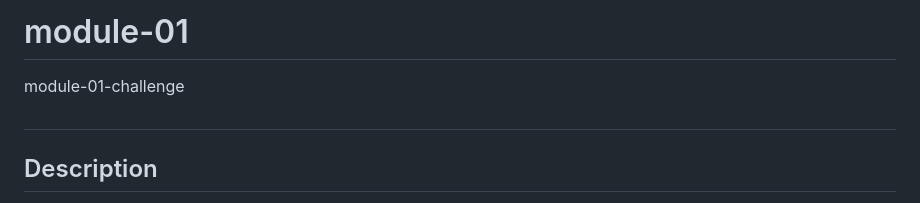
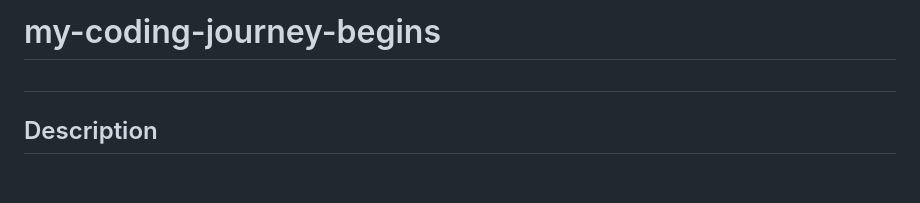
Before and after one commit to nbruggeman92/module-01, a Markdown page: README.md, the part around the change printed below. GitHub-like rendering; blank space fills up the shorter version.

```diff
--- a/README.md
+++ b/README.md
@@ -1,5 +1,4 @@
-# module-01
-module-01-challenge
+# my-coding-journey-begins
 
 # <module-01>
 
```
Also changed, not shown: other parts of README.md (+11 -1 lines), assets/images/firstprojectscreenshot.jpg (added), assets/images/firstprojectscreenshot2.jpg (added), assets/images/firstprojectscreenshot3.jpg (added), image.png (added).
